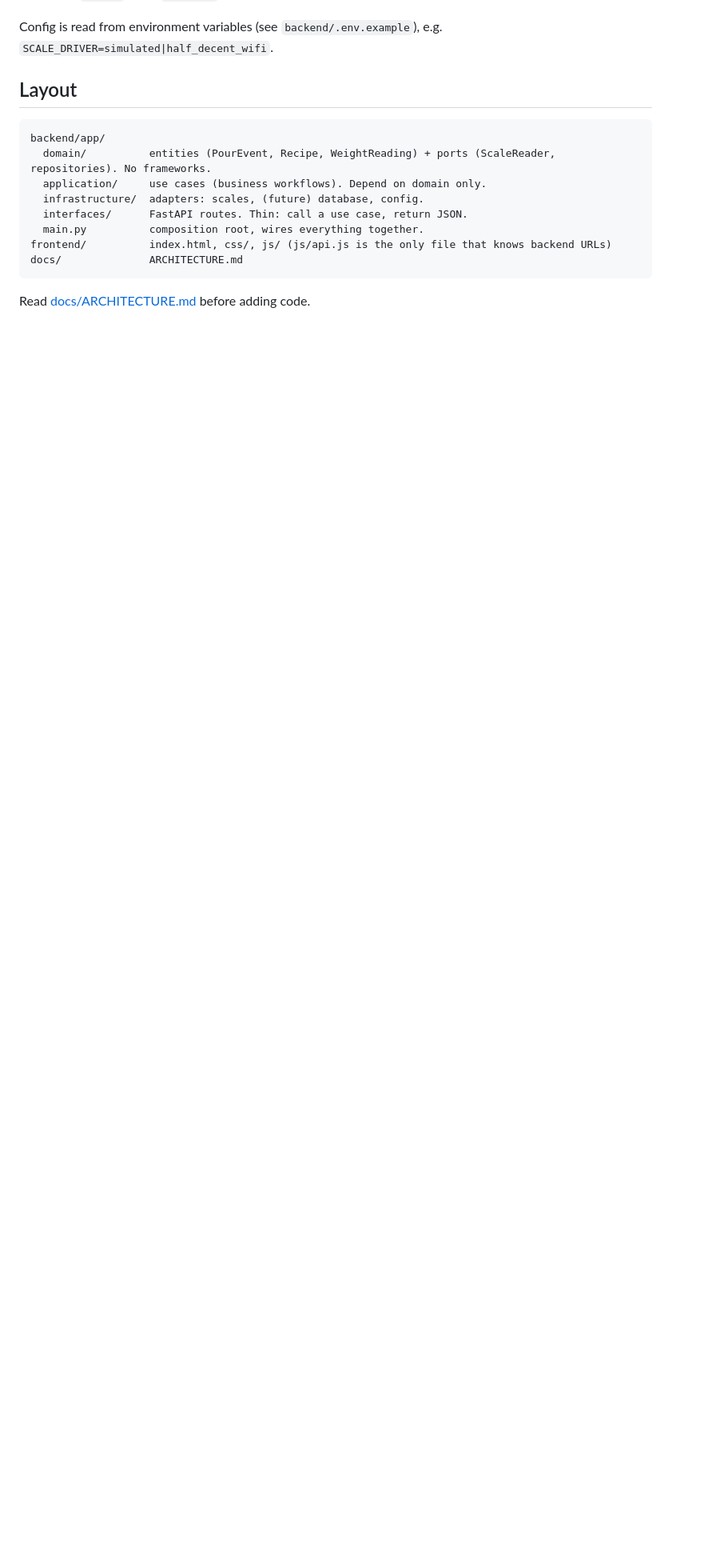
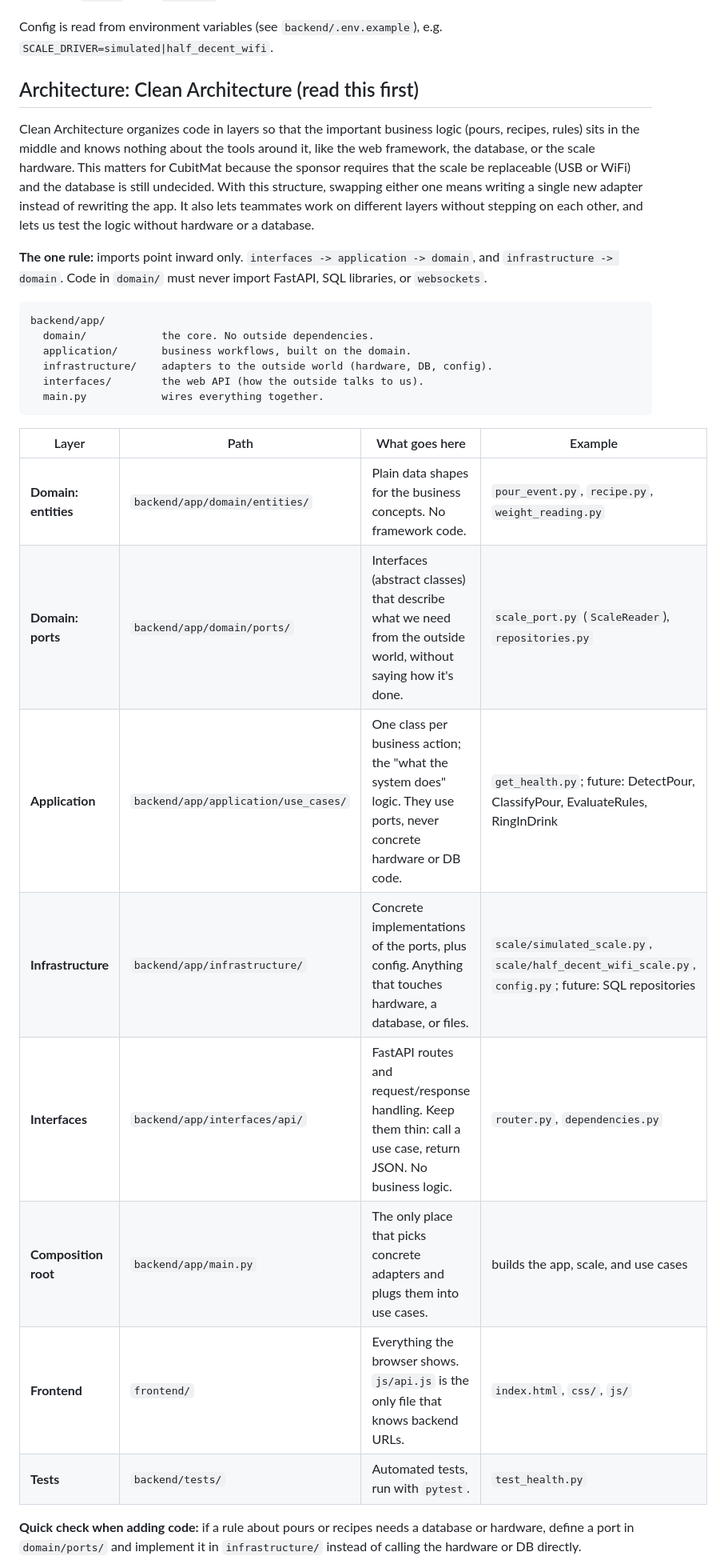
Before and after one commit to Andreeb27/swe-fall26-capstone-placeholder, a Markdown page: README.md, the part around one of its changes. Shown at 80% size. Drawn GitHub-style; blank space fills up the shorter version.

Commit message:
docs: add run steps, Clean Architecture guide; add Bootstrap and Font Awesome

````diff
--- a/README.md
+++ b/README.md
@@ -45,15 +45,30 @@ Set-ExecutionPolicy -Scope CurrentUser RemoteSigned
 
 Config is read from environment variables (see `backend/.env.example`), e.g. `SCALE_DRIVER=simulated|half_decent_wifi`.
 
-## Layout
+## Architecture: Clean Architecture (read this first)
+Clean Architecture organizes code in layers so that the important business logic (pours, recipes, rules) sits in the middle and knows nothing about the tools around it, like the web framework, the database, or the scale hardware. This matters for CubitMat because the sponsor requires that the scale be replaceable (USB or WiFi) and the database is still undecided. With this structure, swapping either one means writing a single new adapter instead of rewriting the app. It also lets teammates work on different layers without stepping on each other, and lets us test the logic without hardware or a database.
+
+**The one rule:** imports point inward only. `interfaces -> application -> domain`, and `infrastructure -> domain`. Code in `domain/` must never import FastAPI, SQL libraries, or `websockets`.
+
 ```
 backend/app/
-  domain/          entities (PourEvent, Recipe, WeightReading) + ports (ScaleReader, repositories). No frameworks.
-  application/     use cases (business workflows). Depend on domain only.
-  infrastructure/  adapters: scales, (future) database, config.
-  interfaces/      FastAPI routes. Thin: call a use case, return JSON.
-  main.py          composition root, wires everything together.
-frontend/          index.html, css/, js/ (js/api.js is the only file that knows backend URLs)
-docs/              ARCHITECTURE.md
+  domain/            the core. No outside dependencies.
+  application/       business workflows, built on the domain.
+  infrastructure/    adapters to the outside world (hardware, DB, config).
+  interfaces/        the web API (how the outside talks to us).
+  main.py            wires everything together.
 ```
-Read [docs/ARCHITECTURE.md](docs/ARCHITECTURE.md) before adding code.
+
+| Layer | Path | What goes here | Example |
+|---|---|---|---|
+| **Domain: entities** | `backend/app/domain/entities/` | Plain data shapes for the business concepts. No framework code. | `pour_event.py`, `recipe.py`, `weight_reading.py` |
+| **Domain: ports** | `backend/app/domain/ports/` | Interfaces (abstract classes) that describe what we need from the outside world, without saying how it's done. | `scale_port.py` (`ScaleReader`), `repositories.py` |
+| **Application** | `backend/app/application/use_cases/` | One class per business action; the "what the system does" logic. They use ports, never concrete hardware or DB code. | `get_health.py`; future: DetectPour, ClassifyPour, EvaluateRules, RingInDrink |
+| **Infrastructure** | `backend/app/infrastructure/` | Concrete implementations of the ports, plus config. Anything that touches hardware, a database, or files. | `scale/simulated_scale.py`, `scale/half_decent_wifi_scale.py`, `config.py`; future: SQL repositories |
+| **Interfaces** | `backend/app/interfaces/api/` | FastAPI routes and request/response handling. Keep them thin: call a use case, return JSON. No business logic. | `router.py`, `dependencies.py` |
+| **Composition root** | `backend/app/main.py` | The only place that picks concrete adapters and plugs them into use cases. | builds the app, scale, and use cases |
+| **Frontend** | `frontend/` | Everything the browser shows. `js/api.js` is the only file that knows backend URLs. | `index.html`, `css/`, `js/` |
+| **Tests** | `backend/tests/` | Automated tests, run with `pytest`. | `test_health.py` |
+
+**Quick check when adding code:** if a rule about pours or recipes needs a database or hardware, define a port in `domain/ports/` and implement it in `infrastructure/` instead of calling the hardware or DB directly.
+
````
Also changed, not shown: other parts of README.md (+1 -0 lines).
